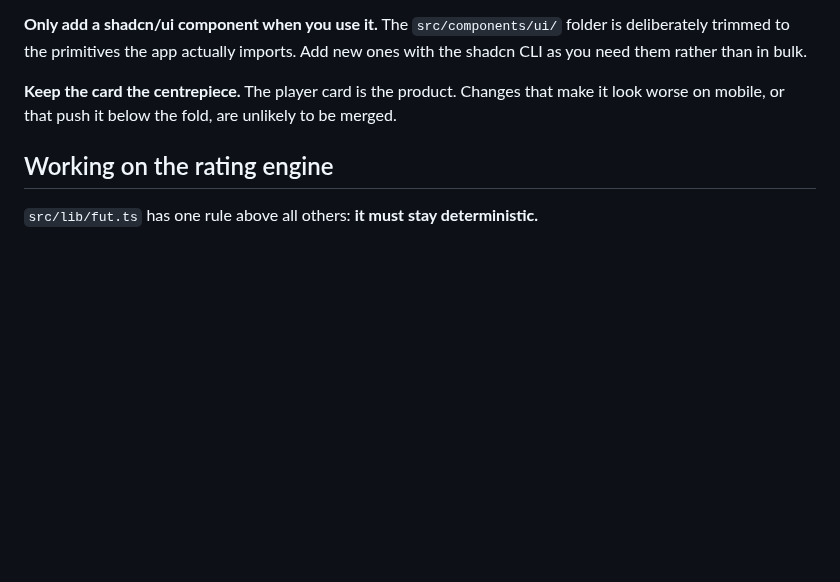
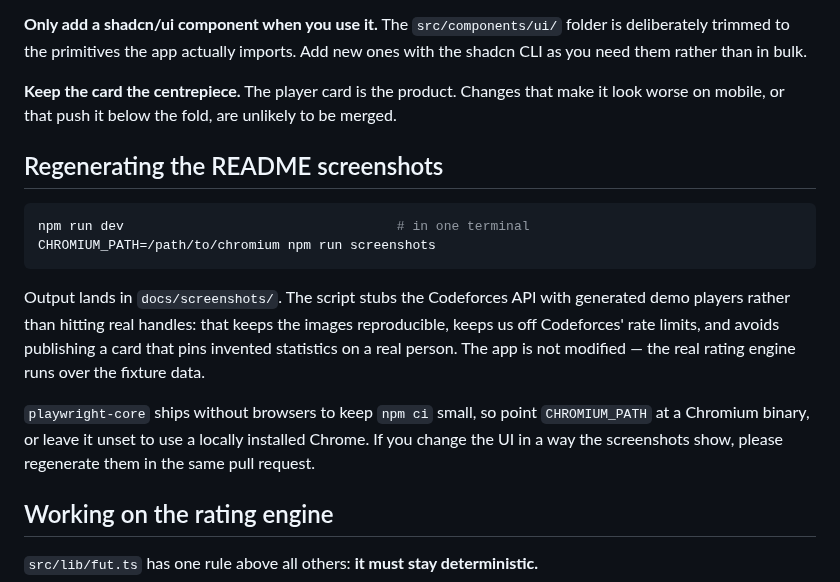
Before and after one commit to Nandansai08/cf-cards, a Markdown page: CONTRIBUTING.md, the part around the change. GitHub-like rendering; blank space fills up the shorter version.

````diff
--- a/CONTRIBUTING.md
+++ b/CONTRIBUTING.md
@@ -64,6 +64,24 @@ new ones with the shadcn CLI as you need them rather than in bulk.
 make it look worse on mobile, or that push it below the fold, are unlikely to
 be merged.
 
+## Regenerating the README screenshots
+
+```sh
+npm run dev                                   # in one terminal
+CHROMIUM_PATH=/path/to/chromium npm run screenshots
+```
+
+Output lands in `docs/screenshots/`. The script stubs the Codeforces API with
+generated demo players rather than hitting real handles: that keeps the images
+reproducible, keeps us off Codeforces' rate limits, and avoids publishing a card
+that pins invented statistics on a real person. The app is not modified — the
+real rating engine runs over the fixture data.
+
+`playwright-core` ships without browsers to keep `npm ci` small, so point
+`CHROMIUM_PATH` at a Chromium binary, or leave it unset to use a locally
+installed Chrome. If you change the UI in a way the screenshots show, please
+regenerate them in the same pull request.
+
 ## Working on the rating engine
 
 `src/lib/fut.ts` has one rule above all others: **it must stay deterministic.**
````
Also changed, not shown: README.md (+27 -0 lines), docs/screenshots/compare.png (added), docs/screenshots/home.png (added), docs/screenshots/mobile.png (added), docs/screenshots/player.png (added), 3 other files.
